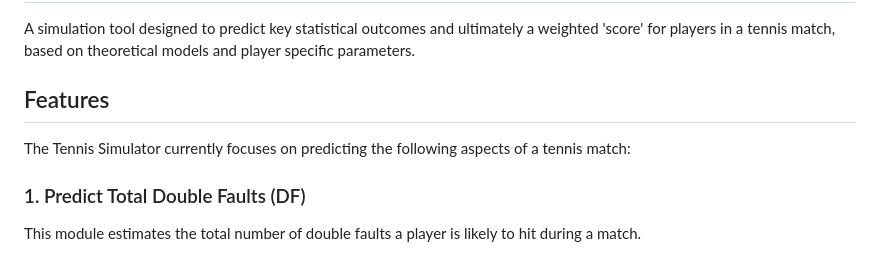
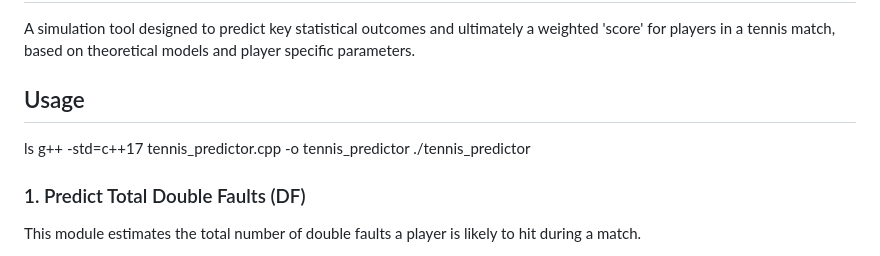
Before and after one commit to taekang1117/Tennis_Simulator, a Markdown page: README.md, the part around the change. GitHub-like rendering.

```diff
--- a/README.md
+++ b/README.md
@@ -2,9 +2,10 @@
 
 A simulation tool designed to predict key statistical outcomes and ultimately a weighted 'score' for players in a tennis match, based on theoretical models and player specific parameters.
 
-## Features
-
-The Tennis Simulator currently focuses on predicting the following aspects of a tennis match:
+## Usage
+ls
+g++ -std=c++17 tennis_predictor.cpp -o tennis_predictor
+./tennis_predictor
 
 ### 1. Predict Total Double Faults (DF)
 
```
